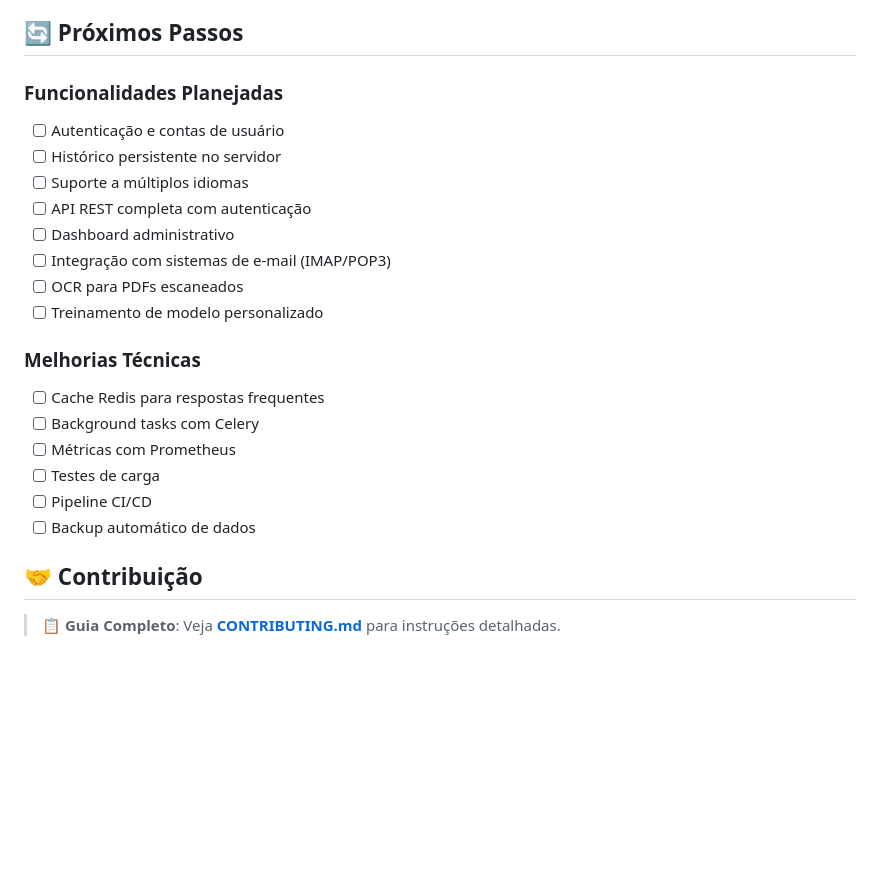
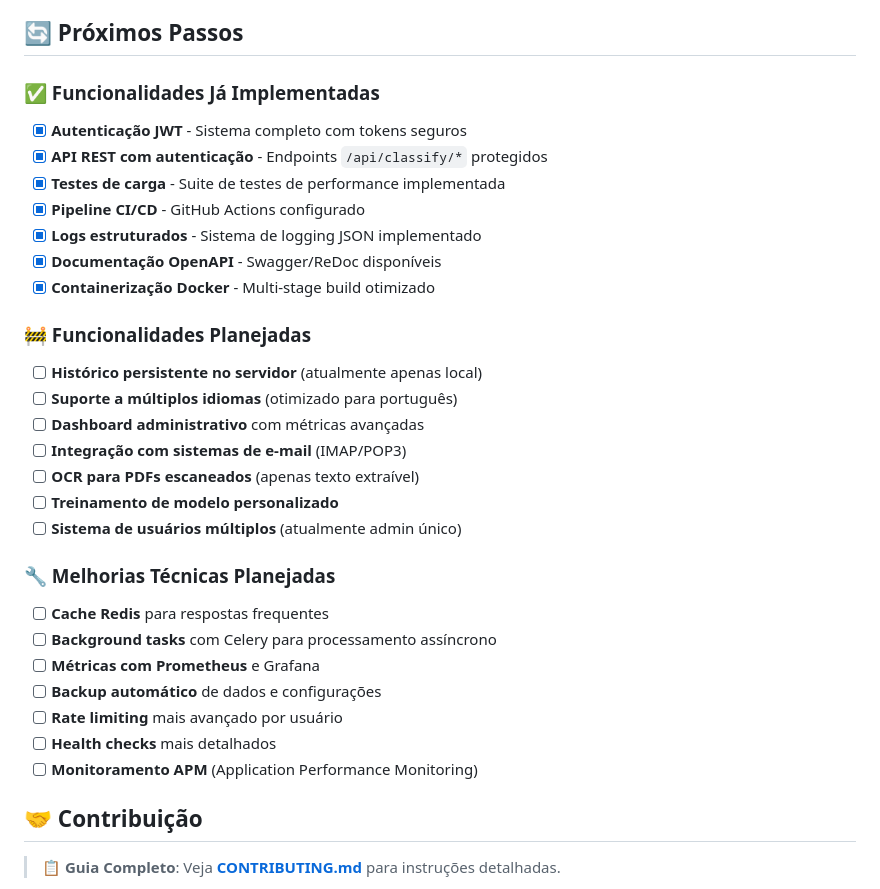
Before and after one commit to devpovoa/autou-email-classifier, a Markdown page: README.md, the part around the change. Rendered like a GitHub page; blank space fills up the shorter version.

Commit message:
docs: update project roadmap to reflect implemented features
✅ Accurately categorize implemented vs planned features:

IMPLEMENTED ✅:
- JWT Authentication system with secure tokens
- Protected REST API endpoints (/api/classify/*)
- Performance testing suite with load tests
- CI/CD pipeline with GitHub Actions
- Structured JSON logging system
- OpenAPI documentation (Swagger/ReDoc)
- Docker containerization with multi-stage builds

PLANNED 🚧:
- Server-side persistent history (currently local only)
- Multi-language support (currently PT-BR optimized)
- Administrative dashboard with advanced metrics
- Email system integration (IMAP/POP3)
- OCR for scanned PDFs (currently text-extractable only)
- Custom model training capabilities
- Multi-user system (currently single admin)

TECHNICAL IMPROVEMENTS 🔧:
- Redis caching for frequent responses
- Celery background tasks
- Prometheus metrics with Grafana
- Automated backup systems
- Advanced per-user rate limiting
- Detailed health checks
- APM monitoring integration

This provides a more accurate representation of the current project state
and realistic roadmap for future development.

```diff
--- a/README.md
+++ b/README.md
@@ -325,23 +325,32 @@ Logs em formato JSON estruturado para fácil integração com ferramentas de mon
 
 ## 🔄 Próximos Passos
 
-### Funcionalidades Planejadas
-- [ ] Autenticação e contas de usuário
-- [ ] Histórico persistente no servidor
-- [ ] Suporte a múltiplos idiomas
-- [ ] API REST completa com autenticação
-- [ ] Dashboard administrativo
-- [ ] Integração com sistemas de e-mail (IMAP/POP3)
-- [ ] OCR para PDFs escaneados
-- [ ] Treinamento de modelo personalizado
+### ✅ Funcionalidades Já Implementadas
+- [x] **Autenticação JWT** - Sistema completo com tokens seguros
+- [x] **API REST com autenticação** - Endpoints `/api/classify/*` protegidos
+- [x] **Testes de carga** - Suite de testes de performance implementada
+- [x] **Pipeline CI/CD** - GitHub Actions configurado
+- [x] **Logs estruturados** - Sistema de logging JSON implementado
+- [x] **Documentação OpenAPI** - Swagger/ReDoc disponíveis
+- [x] **Containerização Docker** - Multi-stage build otimizado
 
-### Melhorias Técnicas
-- [ ] Cache Redis para respostas frequentes
-- [ ] Background tasks com Celery
-- [ ] Métricas com Prometheus
-- [ ] Testes de carga
-- [ ] Pipeline CI/CD
-- [ ] Backup automático de dados
+### 🚧 Funcionalidades Planejadas
+- [ ] **Histórico persistente no servidor** (atualmente apenas local)
+- [ ] **Suporte a múltiplos idiomas** (otimizado para português)
+- [ ] **Dashboard administrativo** com métricas avançadas
+- [ ] **Integração com sistemas de e-mail** (IMAP/POP3)
+- [ ] **OCR para PDFs escaneados** (apenas texto extraível)
+- [ ] **Treinamento de modelo personalizado**
+- [ ] **Sistema de usuários múltiplos** (atualmente admin único)
+
+### 🔧 Melhorias Técnicas Planejadas
+- [ ] **Cache Redis** para respostas frequentes
+- [ ] **Background tasks** com Celery para processamento assíncrono
+- [ ] **Métricas com Prometheus** e Grafana
+- [ ] **Backup automático** de dados e configurações
+- [ ] **Rate limiting** mais avançado por usuário
+- [ ] **Health checks** mais detalhados
+- [ ] **Monitoramento APM** (Application Performance Monitoring)
 
 ## 🤝 Contribuição
 
```
